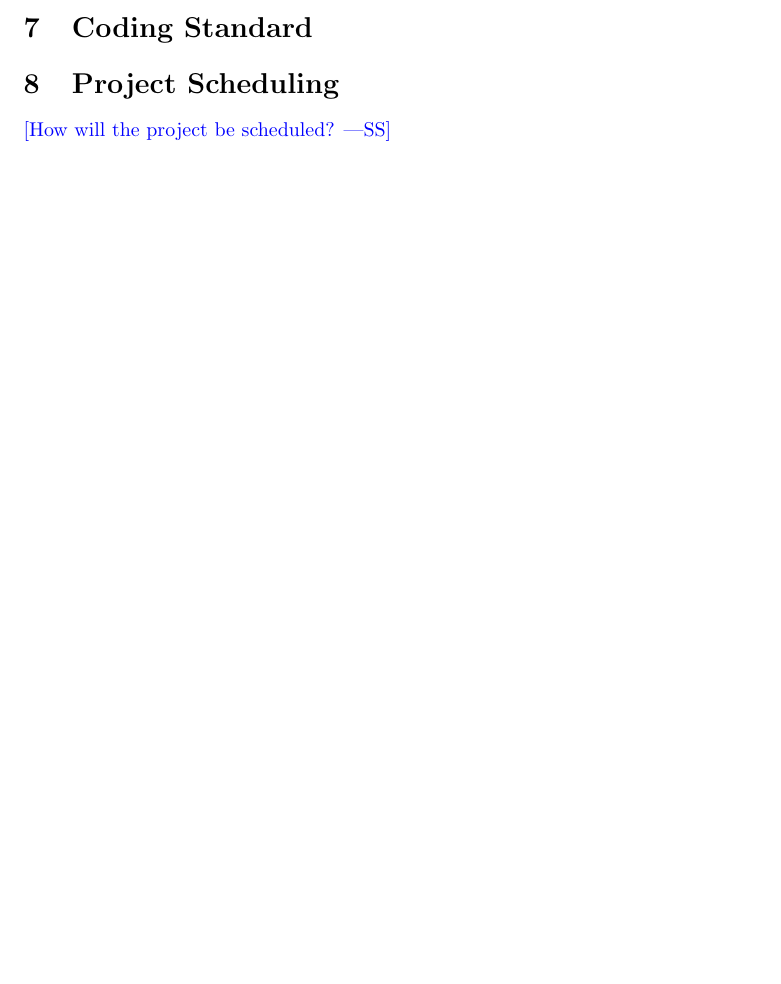
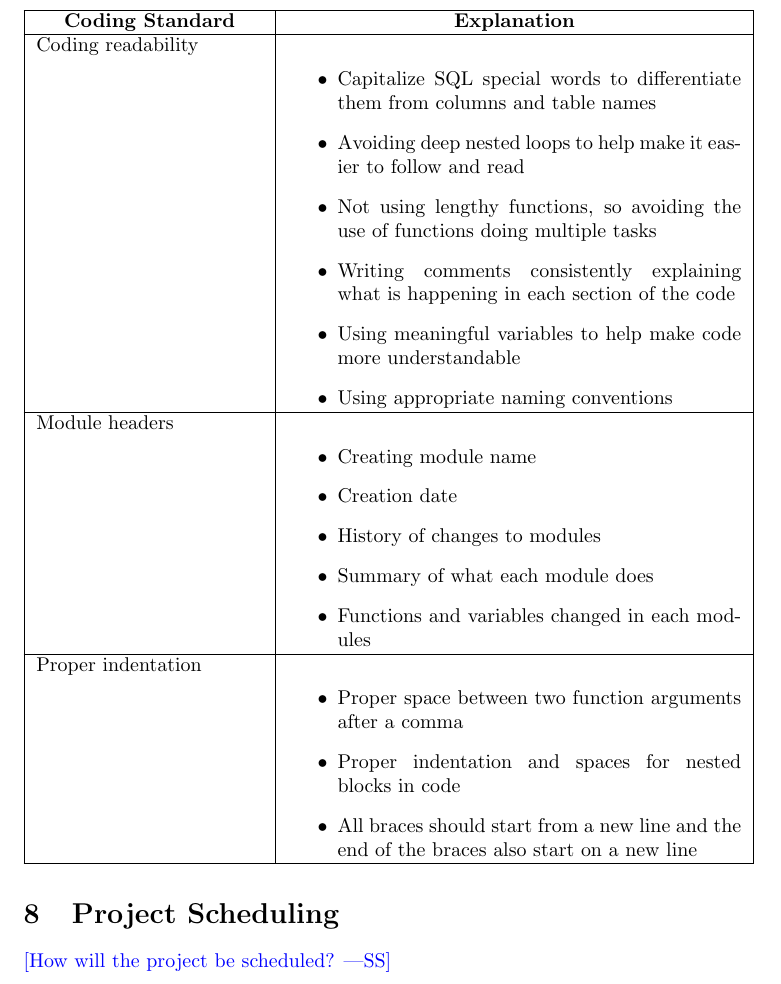
Before and after one commit to ahmed-nazir/Capstone, a LaTeX document (docs/DevelopmentPlan/DevelopmentPlan.tex): part of page 5 of 5 before the commit and part of page 6 of 6 after it, cut so that both start at the same text, the shorter picture padded with empty space. Compiled offline with pdfLaTeX.

Commit message:
Updated DevelopmentPlan.tex: to include coding standard
doc: added Coding Standard

```diff
--- a/docs/DevelopmentPlan/DevelopmentPlan.tex
+++ b/docs/DevelopmentPlan/DevelopmentPlan.tex
@@ -2,6 +2,7 @@
 
 \usepackage{booktabs}
 \usepackage{tabularx}
+\usepackage{float}
 
 \title{Development Test\\\progname}
 
@@ -146,6 +147,46 @@ To assist with developing our product we will be using the following tools
 
 \section{Coding Standard}
 
+\begin{table}[H]
+	\centering
+	\begin{tabular}{|p{4cm}|p{8cm}|}
+	\hline
+	\multicolumn{1}{|c|}{\textbf{Coding Standard}} & \multicolumn{1}{c|}{\textbf{Explanation}}
+	\\ \hline
+	Coding readability
+	&
+	\begin{itemize}
+		\item Capitalize SQL special words to differentiate them from columns and table names
+		\item Avoiding deep nested loops to help make it easier to follow and read
+		\item Not using lengthy functions, so avoiding the use of functions doing multiple tasks
+		\item Writing comments consistently explaining what is happening in each section of the code
+		\item Using meaningful variables to help make code more understandable
+		\item Using appropriate naming conventions
+	\end{itemize}
+	\\ \hline
+	Module headers
+	&
+	\begin{itemize}
+		\item Creating module name
+		\item Creation date
+		\item History of changes to modules
+		\item Summary of what each module does
+		\item Functions and variables changed in each modules
+	\end{itemize}
+
+	\\ \hline
+	Proper indentation
+	&
+	\begin{itemize}
+		\item Proper space between two function arguments after a comma
+		\item Proper indentation and spaces for nested blocks in code
+		\item All braces should start from a new line and the end of the braces also start on a new line
+	\end{itemize}
+
+	\\ \hline
+	\end{tabular}
+\end{table}
+
 \section{Project Scheduling}
 
 \wss{How will the project be scheduled?}
```
